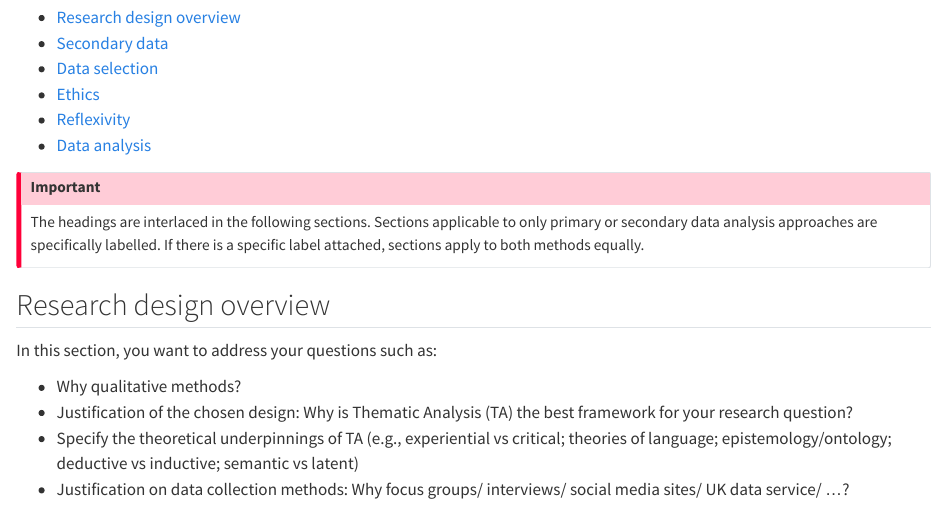
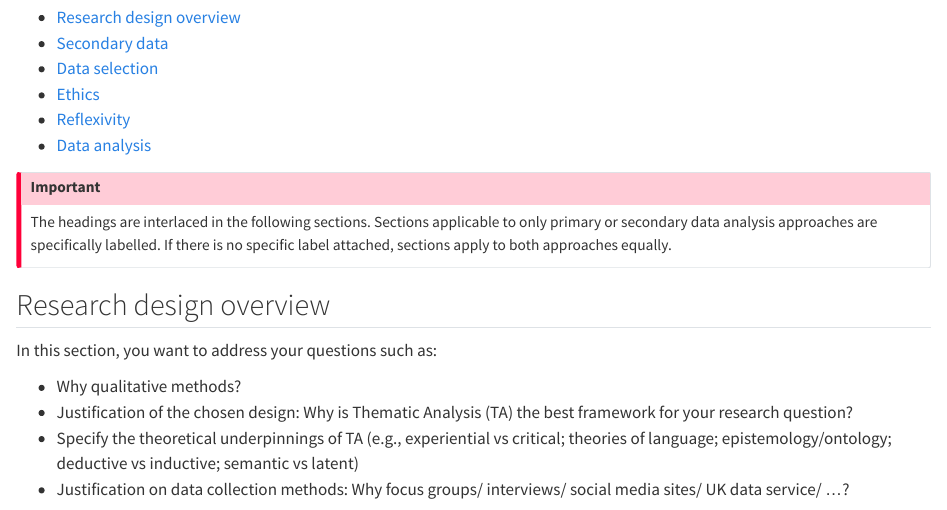
Before and after one commit to gabymahrholz/report_writing_guide, a Quarto document (methods.qmd): the page in a window 1100 px wide, from 390 px down. Rendered offline with R 4.5, knitr and Pandoc in place of Quarto, with nearby package versions.

Commit message:
clarity Methods

```diff
--- a/methods.qmd
+++ b/methods.qmd
@@ -23,7 +23,7 @@ The general structure of a methods section is pretty similar regardless of wheth
 
 
 ::: {.callout-important}
-The headings are interlaced in the following sections. Sections applicable to only primary or secondary data analysis approaches are specifically labelled. If there is a specific label attached, sections apply to both methods equally.
+The headings are interlaced in the following sections. Sections applicable to only primary or secondary data analysis approaches are specifically labelled. If there is no specific label attached, sections apply to both approaches equally.
 :::
 
 ## Research design overview {#sec-design}
```
Also changed, not shown: 3 other files.
